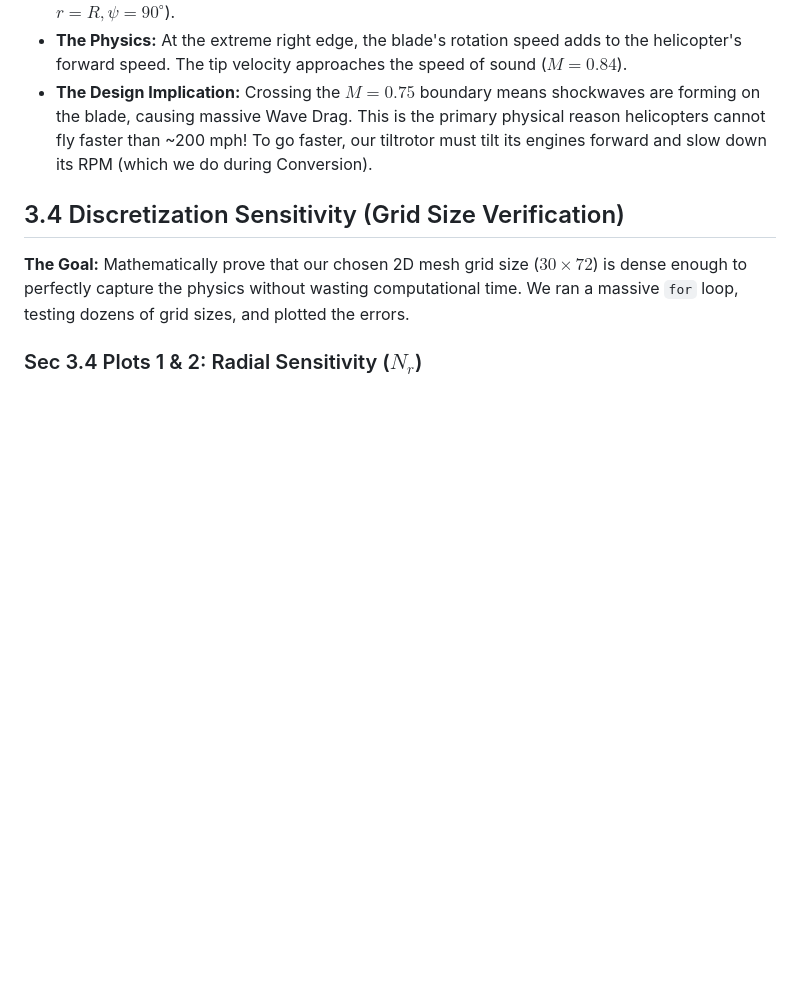
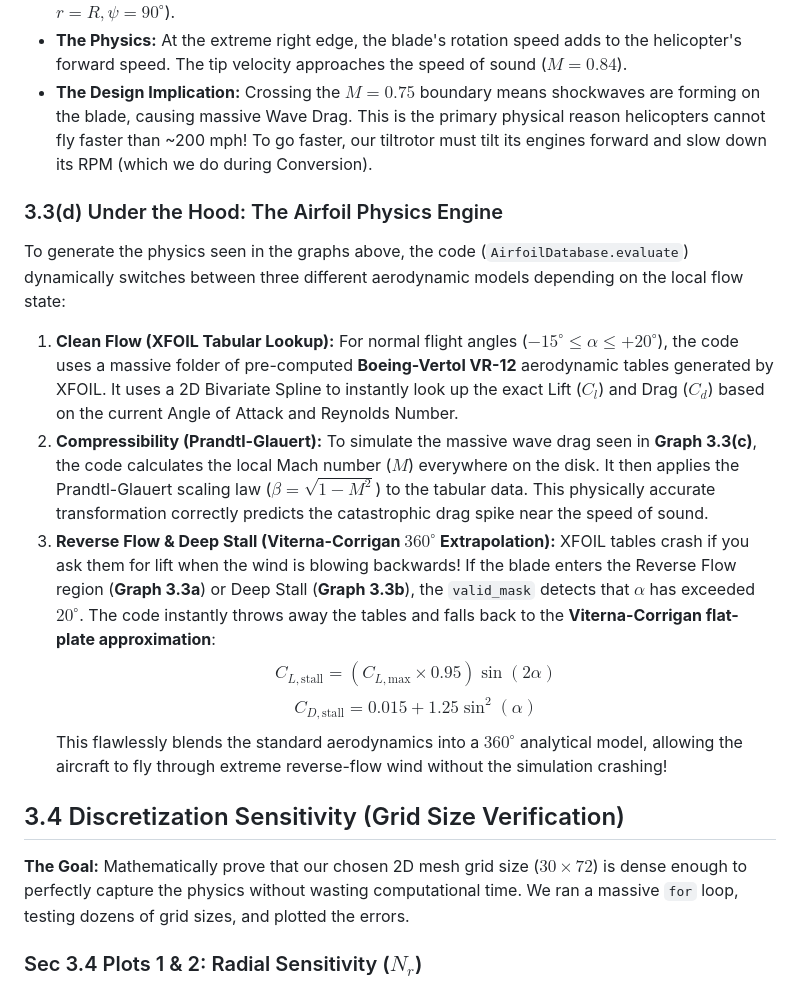
Before and after one commit to aryan90379/tiltrotor-milestone-2, a Markdown page: README.md, the part around the change. GitHub-like rendering; blank space fills up the shorter version.

Commit message:
Document the Airfoil Physics Engine (XFOIL tables, Prandtl-Glauert, and Viterna-Corrigan extrapolation) in Section 3

```diff
--- a/README.md
+++ b/README.md
@@ -204,6 +204,20 @@ $$ r(\psi) = -\mu R \sin\psi $$
 *   **The Physics:** At the extreme right edge, the blade's rotation speed adds to the helicopter's forward speed. The tip velocity approaches the speed of sound ($M = 0.84$).
 *   **The Design Implication:** Crossing the $M = 0.75$ boundary means shockwaves are forming on the blade, causing massive Wave Drag. This is the primary physical reason helicopters cannot fly faster than ~200 mph! To go faster, our tiltrotor must tilt its engines forward and slow down its RPM (which we do during Conversion).
 
+
+### 3.3(d) Under the Hood: The Airfoil Physics Engine
+To generate the physics seen in the graphs above, the code (`AirfoilDatabase.evaluate`) dynamically switches between three different aerodynamic models depending on the local flow state:
+
+1.  **Clean Flow (XFOIL Tabular Lookup):**
+    For normal flight angles ($-15^\circ \le \alpha \le +20^\circ$), the code uses a massive folder of pre-computed **Boeing-Vertol VR-12** aerodynamic tables generated by XFOIL. It uses a 2D Bivariate Spline to instantly look up the exact Lift ($C_l$) and Drag ($C_d$) based on the current Angle of Attack and Reynolds Number.
+2.  **Compressibility (Prandtl-Glauert):**
+    To simulate the massive wave drag seen in **Graph 3.3(c)**, the code calculates the local Mach number ($M$) everywhere on the disk. It then applies the Prandtl-Glauert scaling law ($\beta = \sqrt{1 - M^2}$) to the tabular data. This physically accurate transformation correctly predicts the catastrophic drag spike near the speed of sound.
+3.  **Reverse Flow & Deep Stall (Viterna-Corrigan $360^\circ$ Extrapolation):**
+    XFOIL tables crash if you ask them for lift when the wind is blowing backwards! If the blade enters the Reverse Flow region (**Graph 3.3a**) or Deep Stall (**Graph 3.3b**), the `valid_mask` detects that $\alpha$ has exceeded $20^\circ$. The code instantly throws away the tables and falls back to the **Viterna-Corrigan flat-plate approximation**:
+    $$ C_{L,\text{stall}} = (C_{L,\text{max}} \times 0.95) \sin(2\alpha) $$
+    $$ C_{D,\text{stall}} = 0.015 + 1.25 \sin^2(\alpha) $$
+    This flawlessly blends the standard aerodynamics into a $360^\circ$ analytical model, allowing the aircraft to fly through extreme reverse-flow wind without the simulation crashing!
+
 ## 3.4 Discretization Sensitivity (Grid Size Verification)
 **The Goal:** Mathematically prove that our chosen 2D mesh grid size ($30 \times 72$) is dense enough to perfectly capture the physics without wasting computational time. We ran a massive `for` loop, testing dozens of grid sizes, and plotted the errors.
 
```
Also changed, not shown: Section3_Code_Walkthrough.md (+14 -0 lines).
